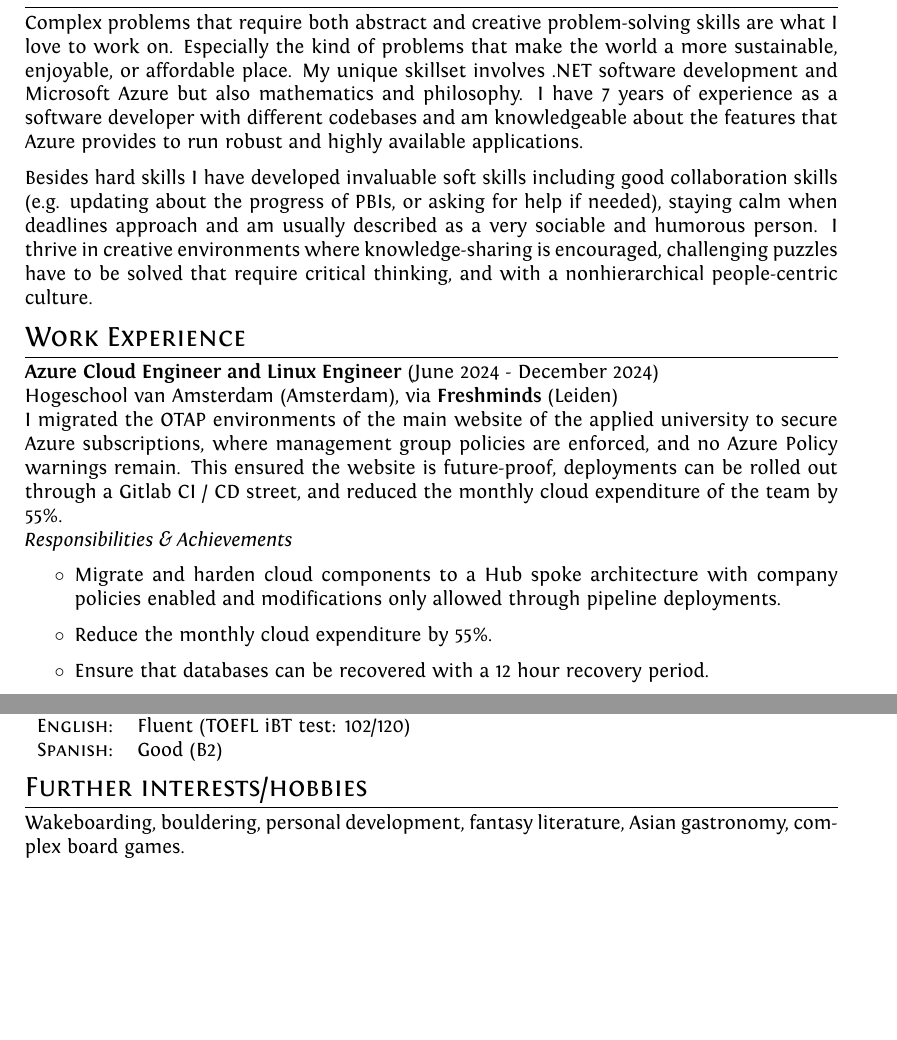
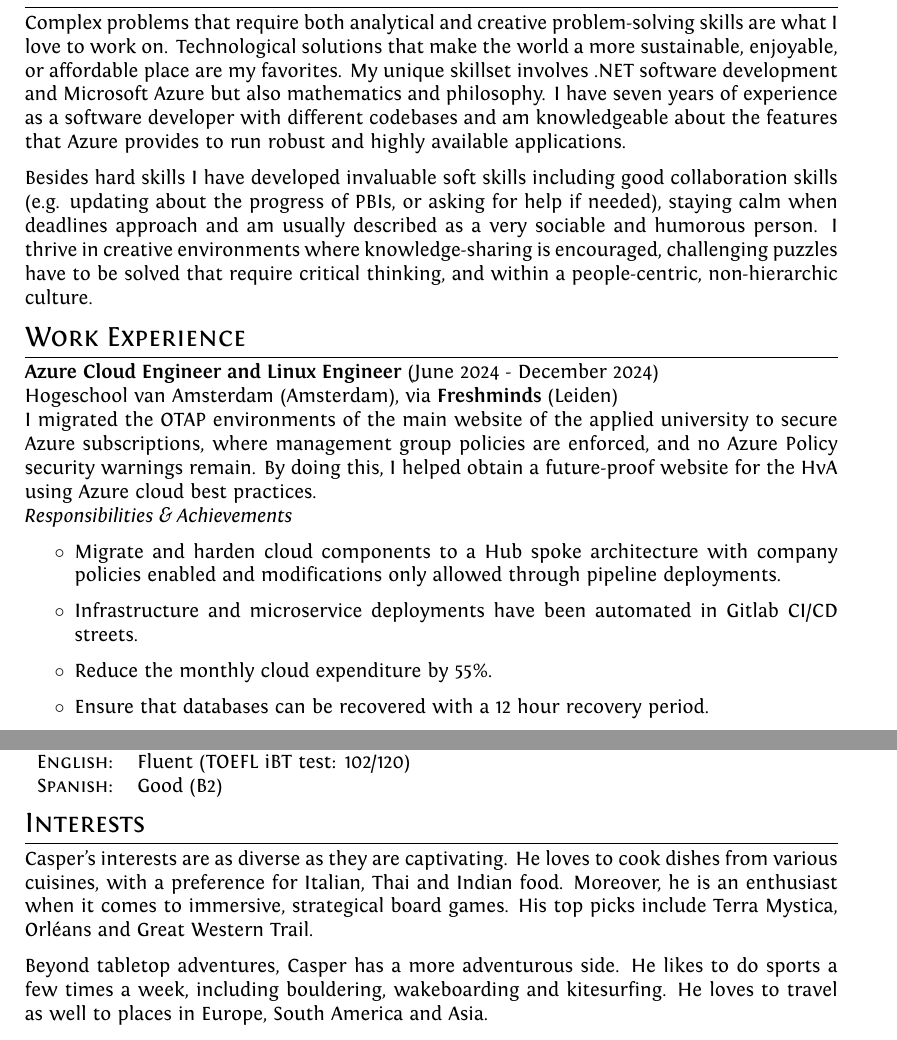
Before and after one commit to cdijkstra/LaTeX-CV, a LaTeX CV (cv.tex): two parts of pages 1 and 5 of 5, joined at a grey line, cut so that both start at the same text, the shorter picture padded with empty space. Compiled offline with XeLaTeX.

Commit message:
Clear indications of skills used per job

```diff
--- a/cv.tex
+++ b/cv.tex
@@ -103,21 +103,22 @@ ItalicFont = Fontin-Italic.otf
 %--------------------SECTIONS-----------------------------------
 %Section: Personal Data
 \section{Introduction}
-Complex problems that require both abstract and creative problem-solving skills are what I love to work on. Especially the kind of problems that make the world a more sustainable, enjoyable, or affordable place. My unique skillset involves .NET software development and Microsoft Azure but also mathematics and philosophy. I have 7 years of experience as a software developer with different codebases and am knowledgeable about the features that Azure provides to run robust and highly available applications.
+Complex problems that require both analytical and creative problem-solving skills are what I love to work on.
+Technological solutions that make the world a more sustainable, enjoyable, or affordable place are my favorites. My unique skillset involves .NET software development and Microsoft Azure but also mathematics and philosophy. I have seven years of experience as a software developer with different codebases and am knowledgeable about the features that Azure provides to run robust and highly available applications.
 
 \noindent
-Besides hard skills I have developed invaluable soft skills including good collaboration skills (e.g. updating about the progress of PBIs, or asking for help if needed), staying calm when deadlines approach and am usually described as a very sociable and humorous person. I thrive in creative environments where knowledge-sharing is encouraged, challenging puzzles have to be solved that require critical thinking, and with a nonhierarchical people-centric culture.
+Besides hard skills I have developed invaluable soft skills including good collaboration skills (e.g. updating about the progress of PBIs, or asking for help if needed), staying calm when deadlines approach and am usually described as a very sociable and humorous person. I thrive in creative environments where knowledge-sharing is encouraged, challenging puzzles have to be solved that require critical thinking, and within a people-centric, non-hierarchic culture.
 
 \section{Work Experience}
 \textbf{Azure Cloud Engineer and Linux Engineer} (June 2024 - December 2024) \\
 Hogeschool van Amsterdam (Amsterdam), via \textbf{Freshminds} (Leiden) \\
 I migrated the OTAP environments of the main website of the applied university to secure Azure subscriptions,
- where management group policies are enforced, and no Azure Policy warnings remain.
- This ensured the website is future-proof,
-deployments can be rolled out through a Gitlab CI / CD street, and reduced the monthly cloud expenditure of the team by 55\%. \\
+ where management group policies are enforced, and no Azure Policy security warnings remain.
+ By doing this, I helped obtain a future-proof website for the HvA using Azure cloud best practices.\\
 \textit{Responsibilities \& Achievements}
 \begin{itemize}
 \item Migrate and harden cloud components to a Hub spoke architecture with company policies enabled and modifications only allowed through pipeline deployments.
+\item Infrastructure and microservice deployments have been automated in Gitlab CI/CD streets.
 \item Reduce the monthly cloud expenditure by 55\%.
 \item Ensure that databases can be recovered with a 12 hour recovery period.
 \item While on-prem Linux servers still receive Bloomreach traffic, ensure that they are available and work appropriately.
@@ -300,8 +305,10 @@ MSc \textsc{Theoretical Physics} (2015 -- 2018), \textbf{University of Groningen
 \end{tabular}
 
 
-\section{Further interests/hobbies}
-Wakeboarding, bouldering, personal development, fantasy literature, Asian gastronomy, complex board games.
+\section{Interests}
+Casper's interests are as diverse as they are captivating. He loves to cook dishes from various cuisines, with a preference for Italian, Thai and Indian food. Moreover, he is an enthusiast when it comes to immersive, strategical board games. His top picks include Terra Mystica, Orléans and Great Western Trail.
+
+Beyond tabletop adventures, Casper has a more adventurous side. He likes to do sports a few times a week, including bouldering, wakeboarding and kitesurfing. He loves to travel as well to places in Europe, South America and Asia.
 \end{document}
 
 \section{References}
```
Also changed, not shown: cv.tex (18 more changed lines).
